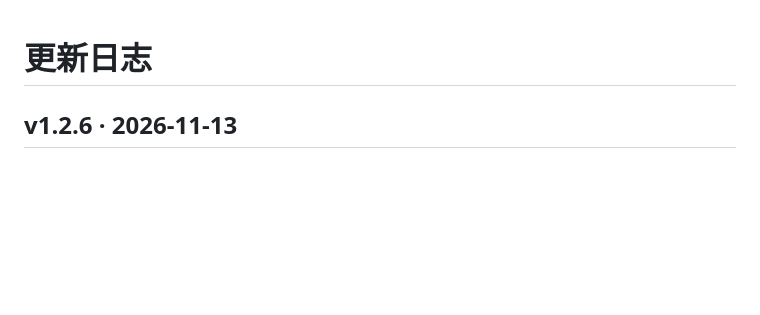
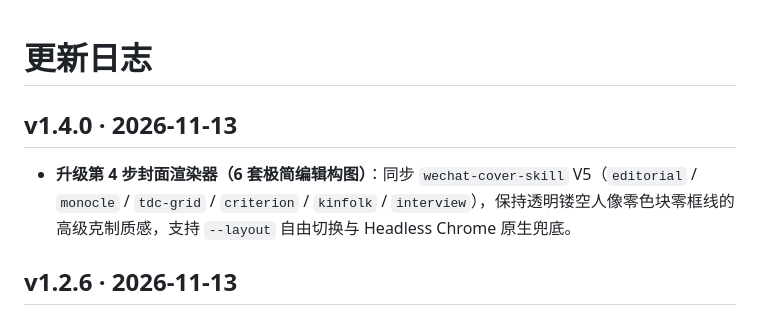
Before and after one commit to sixwei2025/ai-tool-review-wechat-skill, a Markdown page: CHANGELOG.md, the part around the change. Rendered like a GitHub page; blank space fills up the shorter version.

```diff
--- a/CHANGELOG.md
+++ b/CHANGELOG.md
@@ -1,4 +1,8 @@
 # 更新日志
+
+## v1.4.0 · 2026-11-13
+
+- **升级第 4 步封面渲染器（6 套极简编辑构图）**：同步 `wechat-cover-skill` V5（`editorial` / `monocle` / `tdc-grid` / `criterion` / `kinfolk` / `interview`），保持透明镂空人像零色块零框线的高级克制质感，支持 `--layout` 自由切换与 Headless Chrome 原生兜底。
 
 ## v1.2.6 · 2026-11-13
 
```
Also changed, not shown: README.md (+9 -9 lines), SKILL.md (+1 -1 lines), assets/showcase/00-cover-six-v5.jpg (added), 1 other file.
